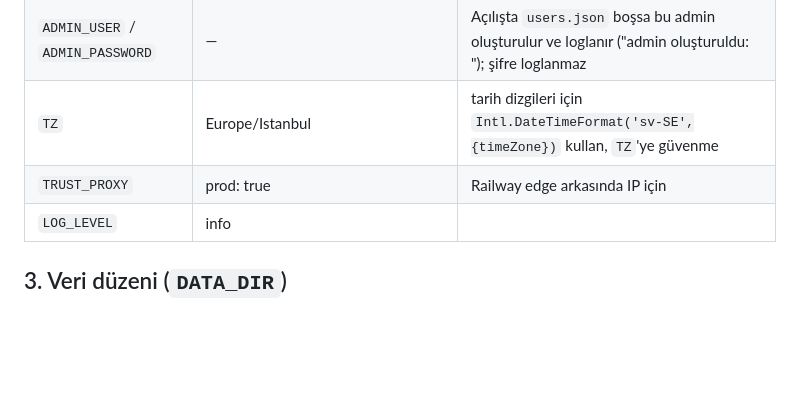
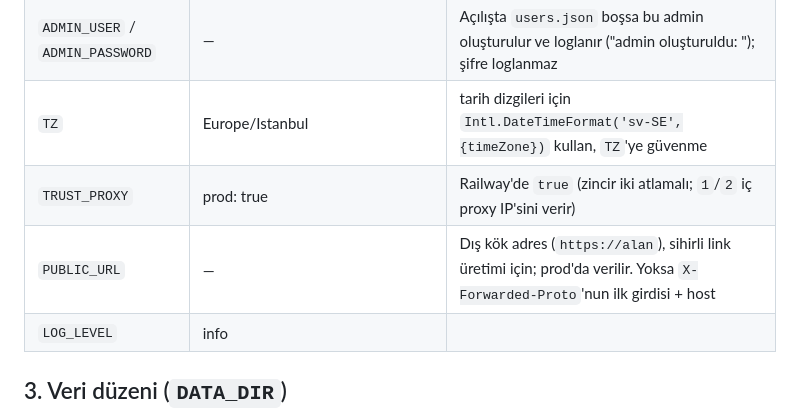
Before and after one commit to mhmt23/alas-takip, a Markdown page: docs/V1-SPEC.md, the part around the change. Rendered like a GitHub page; blank space fills up the shorter version.

```diff
--- a/docs/V1-SPEC.md
+++ b/docs/V1-SPEC.md
@@ -52,7 +52,8 @@ Kök dizindeki eski GitHub Pages dosyaları (`index.html`, `sw.js`, `app.html`,
 | `SESSION_SECRET` | dev: rastgele + uyarı; prod (`NODE_ENV=production`): **zorunlu**, yoksa çıkış 1 | çerez imzası |
 | `ADMIN_USER` / `ADMIN_PASSWORD` | — | Açılışta `users.json` boşsa bu admin oluşturulur ve loglanır ("admin oluşturuldu: <user>"); şifre loglanmaz |
 | `TZ` | Europe/Istanbul | tarih dizgileri için `Intl.DateTimeFormat('sv-SE',{timeZone})` kullan, `TZ`'ye güvenme |
-| `TRUST_PROXY` | prod: true | Railway edge arkasında IP için |
+| `TRUST_PROXY` | prod: true | Railway'de `true` (zincir iki atlamalı; `1`/`2` iç proxy IP'sini verir) |
+| `PUBLIC_URL` | — | Dış kök adres (`https://alan`), sihirli link üretimi için; prod'da verilir. Yoksa `X-Forwarded-Proto`'nun ilk girdisi + host |
 | `LOG_LEVEL` | info | |
 
 ## 3. Veri düzeni (`DATA_DIR`)
```
Also changed, not shown: docs/CALISTIRMA.md (+14 -3 lines).
